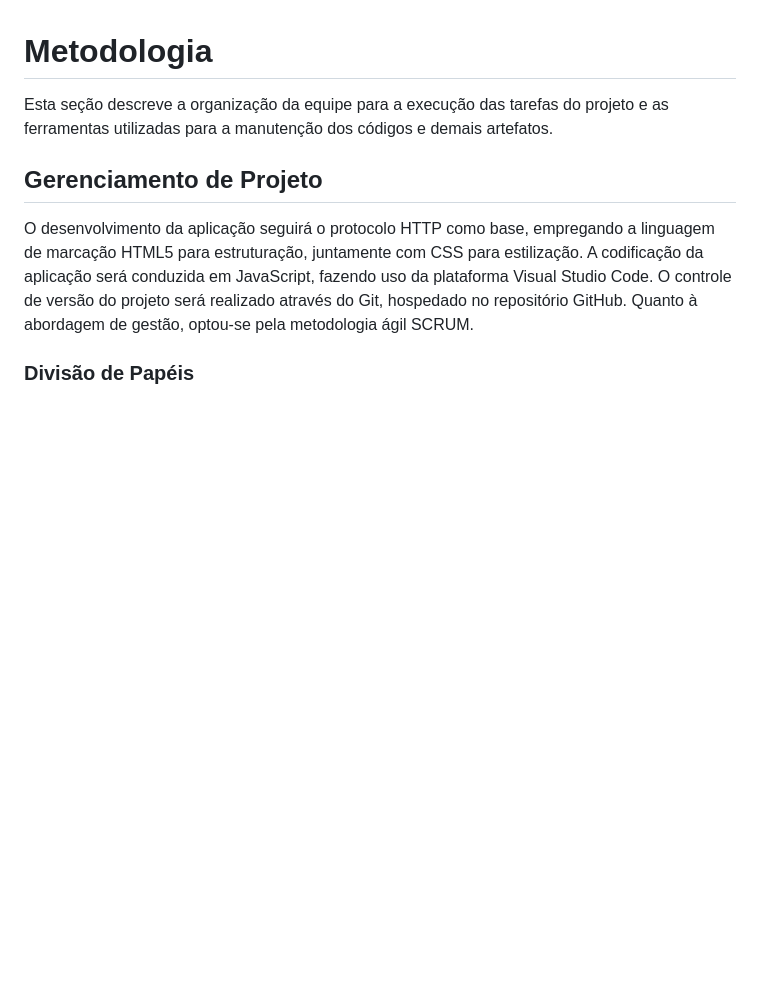
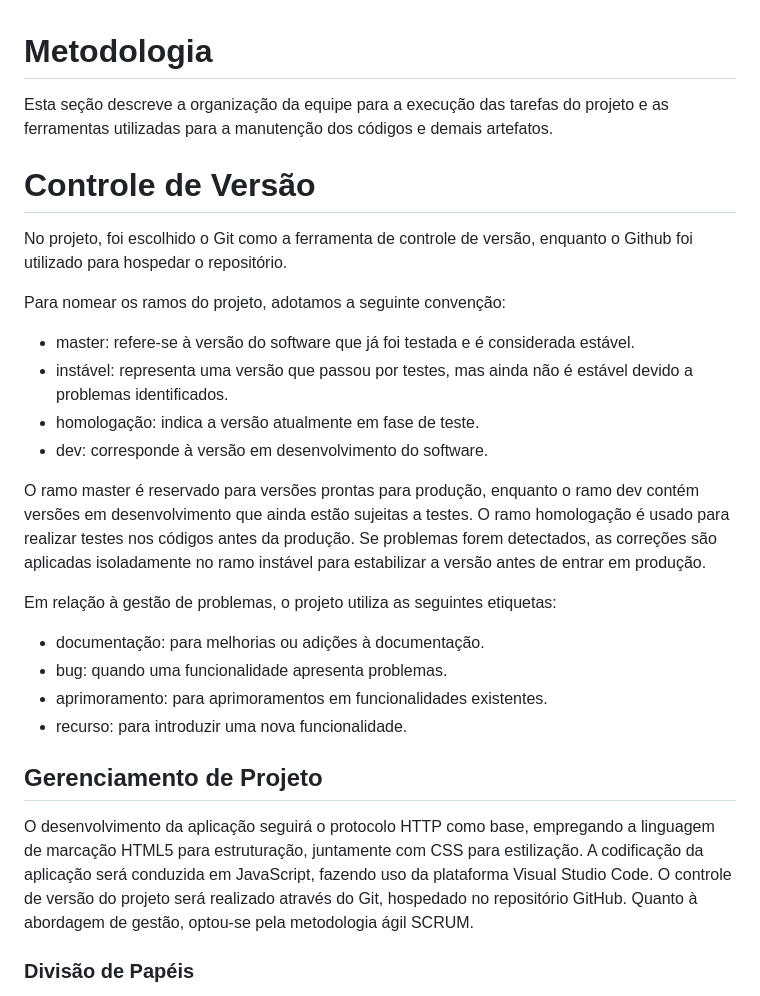
Before and after one commit to ICEI-PUC-Minas-PMV-ADS/pmv-ads-2024-1-e1-proj-web-t6-pmv-ads-2024-1-e1-projeto_academico, a Markdown page: documentos/03-Metodologia.md, the part around the change. GitHub-like rendering; blank space fills up the shorter version.

Commit message:
Realizei a alteração do Controle de Versão

```diff
--- a/documentos/03-Metodologia.md
+++ b/documentos/03-Metodologia.md
@@ -3,6 +3,30 @@
 
 Esta seção descreve a organização da equipe para a execução das tarefas do projeto e as ferramentas utilizadas para a manutenção dos códigos e demais artefatos.
 
+
+# Controle de Versão
+
+No projeto, foi escolhido o Git como a ferramenta de controle de versão, enquanto o Github foi utilizado para hospedar o repositório.
+
+Para nomear os ramos do projeto, adotamos a seguinte convenção:
+
+<ul>
+  <li>master: refere-se à versão do software que já foi testada e é considerada estável.</li>
+  <li>instável: representa uma versão que passou por testes, mas ainda não é estável devido a problemas identificados.</li>
+  <li>homologação: indica a versão atualmente em fase de teste.</li>
+  <li>dev: corresponde à versão em desenvolvimento do software.</li>
+</ul>
+
+O ramo master é reservado para versões prontas para produção, enquanto o ramo dev contém versões em desenvolvimento que ainda estão sujeitas a testes. O ramo homologação é usado para realizar testes nos códigos antes da produção. Se problemas forem detectados, as correções são aplicadas isoladamente no ramo instável para estabilizar a versão antes de entrar em produção.
+
+Em relação à gestão de problemas, o projeto utiliza as seguintes etiquetas:
+
+<ul>
+  <li>documentação: para melhorias ou adições à documentação.</li>
+  <li>bug: quando uma funcionalidade apresenta problemas.</li>
+  <li>aprimoramento: para aprimoramentos em funcionalidades existentes.</li>
+  <li>recurso: para introduzir uma nova funcionalidade.</li>
+</ul>
 
 ## Gerenciamento de Projeto
 
```
